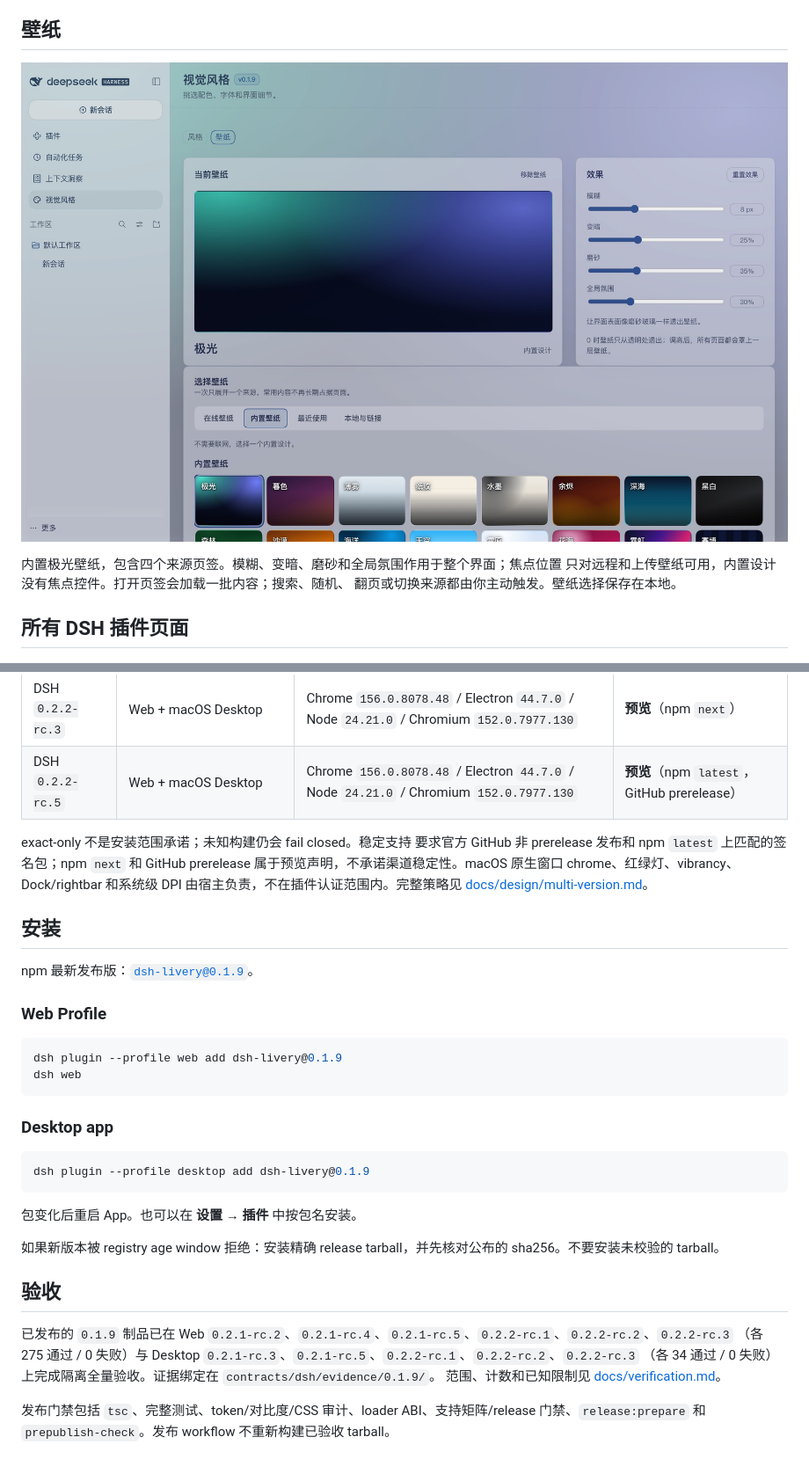
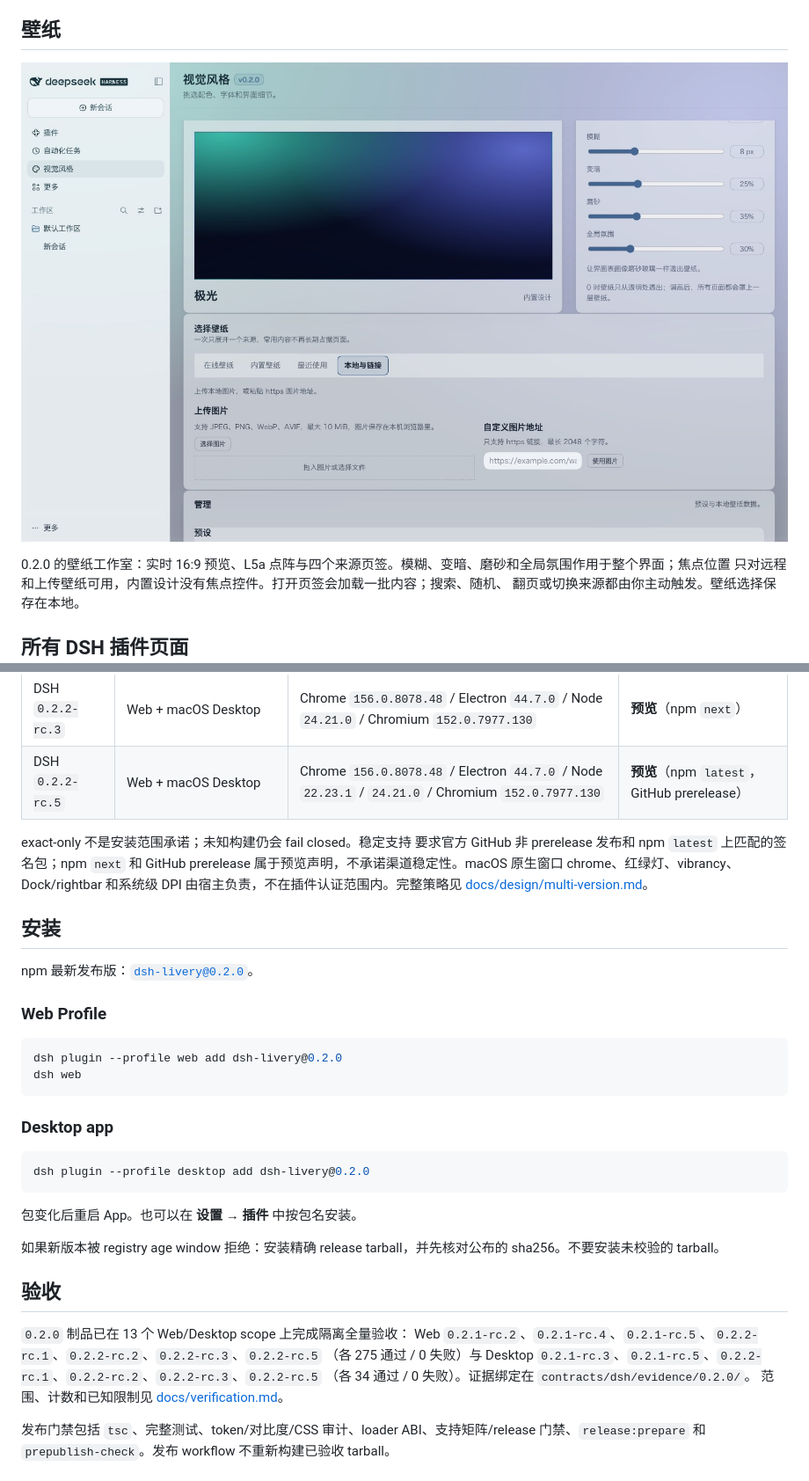
Before and after one commit to centella-cream/dsh-livery, a Markdown page: README.zh-CN.md, 2 parts joined by grey strips. Shown at 88% size. Rendered like a GitHub page; pictures changed too: docs/assets/wallpaper-studio-zh.jpg.

````diff
--- a/README.zh-CN.md
+++ b/README.zh-CN.md
@@ -59,7 +74,7 @@ DeepSeek Harness 的视觉层插件：**28 套精选风格**、带在线图片
 
 ![内置极光壁纸、模糊、变暗、磨砂和全局氛围控制](docs/assets/wallpaper-studio-zh.jpg)
 
-内置极光壁纸，包含四个来源页签。模糊、变暗、磨砂和全局氛围作用于整个界面；焦点位置
+0.2.0 的壁纸工作室：实时 16:9 预览、L5a 点阵与四个来源页签。模糊、变暗、磨砂和全局氛围作用于整个界面；焦点位置
 只对远程和上传壁纸可用，内置设计没有焦点控件。打开页签会加载一批内容；搜索、随机、
 翻页或切换来源都由你主动触发。壁纸选择保存在本地。
 
@@ -90,7 +105,7 @@ token；不写任何逐插件选择器或宿主 hashed class。
 | DSH `0.2.2-rc.1` | Web + macOS Desktop | Node `22.23.1` / `24.21.0` | **预览** |
 | DSH `0.2.2-rc.2` | Web + macOS Desktop | Node `22.23.1` / `24.21.0` | **预览**（npm `next`） |
 | DSH `0.2.2-rc.3` | Web + macOS Desktop | Chrome `156.0.8078.48` / Electron `44.7.0` / Node `24.21.0` / Chromium `152.0.7977.130` | **预览**（npm `next`） |
-| DSH `0.2.2-rc.5` | Web + macOS Desktop | Chrome `156.0.8078.48` / Electron `44.7.0` / Node `24.21.0` / Chromium `152.0.7977.130` | **预览**（npm `latest`，GitHub prerelease） |
+| DSH `0.2.2-rc.5` | Web + macOS Desktop | Chrome `156.0.8078.48` / Electron `44.7.0` / Node `22.23.1` / `24.21.0` / Chromium `152.0.7977.130` | **预览**（npm `latest`，GitHub prerelease） |
 
 exact-only 不是安装范围承诺；未知构建仍会 fail closed。稳定支持
 要求官方 GitHub 非 prerelease 发布和 npm `latest` 上匹配的签名包；npm `next` 和 GitHub
@@ -100,19 +115,19 @@ Dock/rightbar 和系统级 DPI 由宿主负责，不在插件认证范围内。
 
 ## 安装
 
-npm 最新发布版：[`dsh-livery@0.1.9`](https://www.npmjs.com/package/dsh-livery)。
+npm 最新发布版：[`dsh-livery@0.2.0`](https://www.npmjs.com/package/dsh-livery)。
 
 ### Web Profile
 
 ```bash
-dsh plugin --profile web add dsh-livery@0.1.9
+dsh plugin --profile web add dsh-livery@0.2.0
 dsh web
 ```
 
 ### Desktop app
 
 ```bash
-dsh plugin --profile desktop add dsh-livery@0.1.9
+dsh plugin --profile desktop add dsh-livery@0.2.0
 ```
 
 包变化后重启 App。也可以在 **设置 → 插件** 中按包名安装。
@@ -122,9 +137,10 @@ sha256。不要安装未校验的 tarball。
 
 ## 验收
 
-已发布的 `0.1.9` 制品已在 Web `0.2.1-rc.2`、`0.2.1-rc.4`、`0.2.1-rc.5`、`0.2.2-rc.1`、`0.2.2-rc.2`、`0.2.2-rc.3`
-（各 275 通过 / 0 失败）与 Desktop `0.2.1-rc.3`、`0.2.1-rc.5`、`0.2.2-rc.1`、`0.2.2-rc.2`、`0.2.2-rc.3`
-（各 34 通过 / 0 失败）上完成隔离全量验收。证据绑定在 `contracts/dsh/evidence/0.1.9/`。
+`0.2.0` 制品已在 13 个 Web/Desktop scope 上完成隔离全量验收：
+Web `0.2.1-rc.2`、`0.2.1-rc.4`、`0.2.1-rc.5`、`0.2.2-rc.1`、`0.2.2-rc.2`、`0.2.2-rc.3`、`0.2.2-rc.5`
+（各 275 通过 / 0 失败）与 Desktop `0.2.1-rc.3`、`0.2.1-rc.5`、`0.2.2-rc.1`、`0.2.2-rc.2`、`0.2.2-rc.3`、`0.2.2-rc.5`
+（各 34 通过 / 0 失败）。证据绑定在 `contracts/dsh/evidence/0.2.0/`。
 范围、计数和已知限制见 [docs/verification.md](docs/verification.md)。
 
 发布门禁包括 `tsc`、完整测试、token/对比度/CSS 审计、loader ABI、支持矩阵/release
````
Also changed, not shown: other parts of README.zh-CN.md (+20 -5 lines), README.md (+38 -18 lines), docs/assets/hero-en.jpg, docs/assets/hero-zh.jpg, docs/assets/wallpaper-studio-en.jpg.
